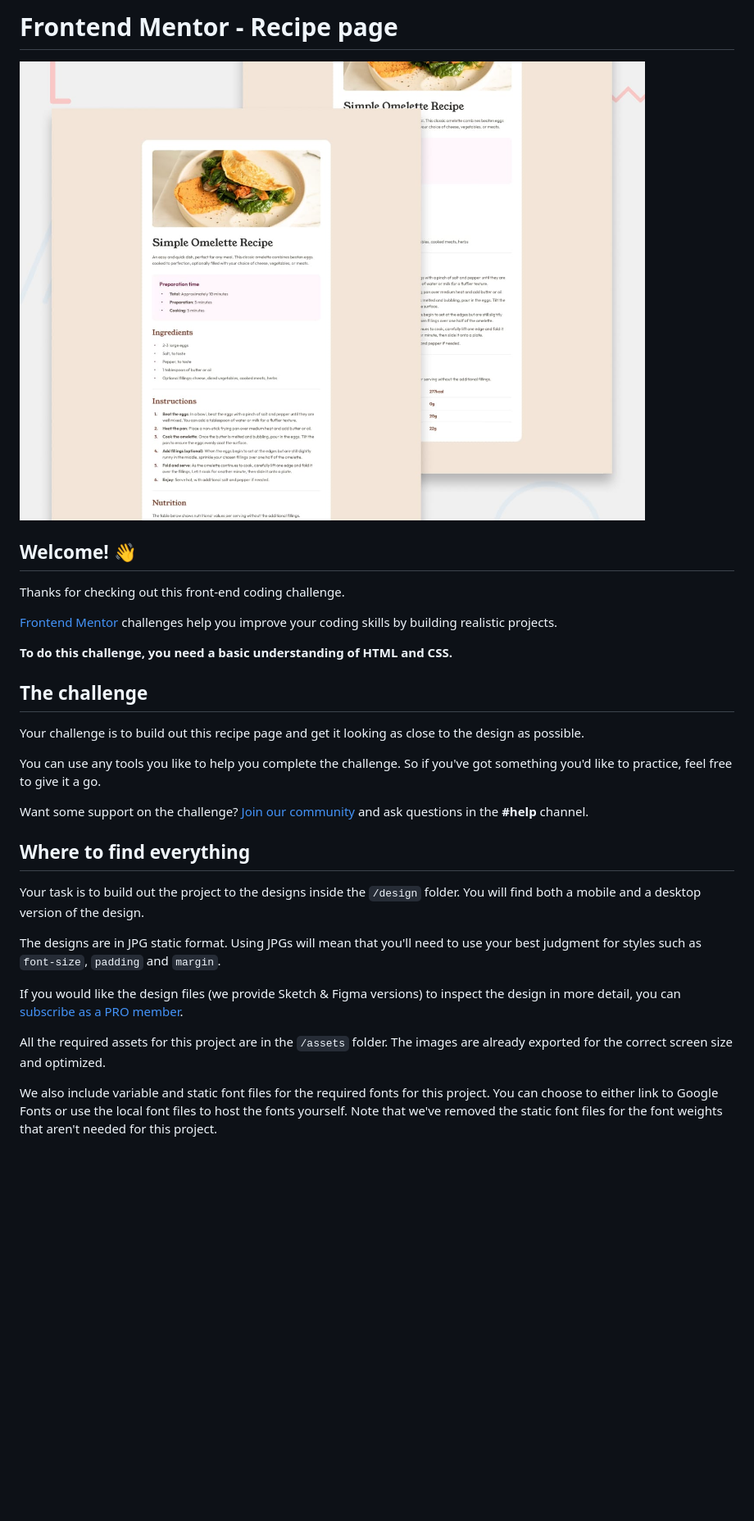
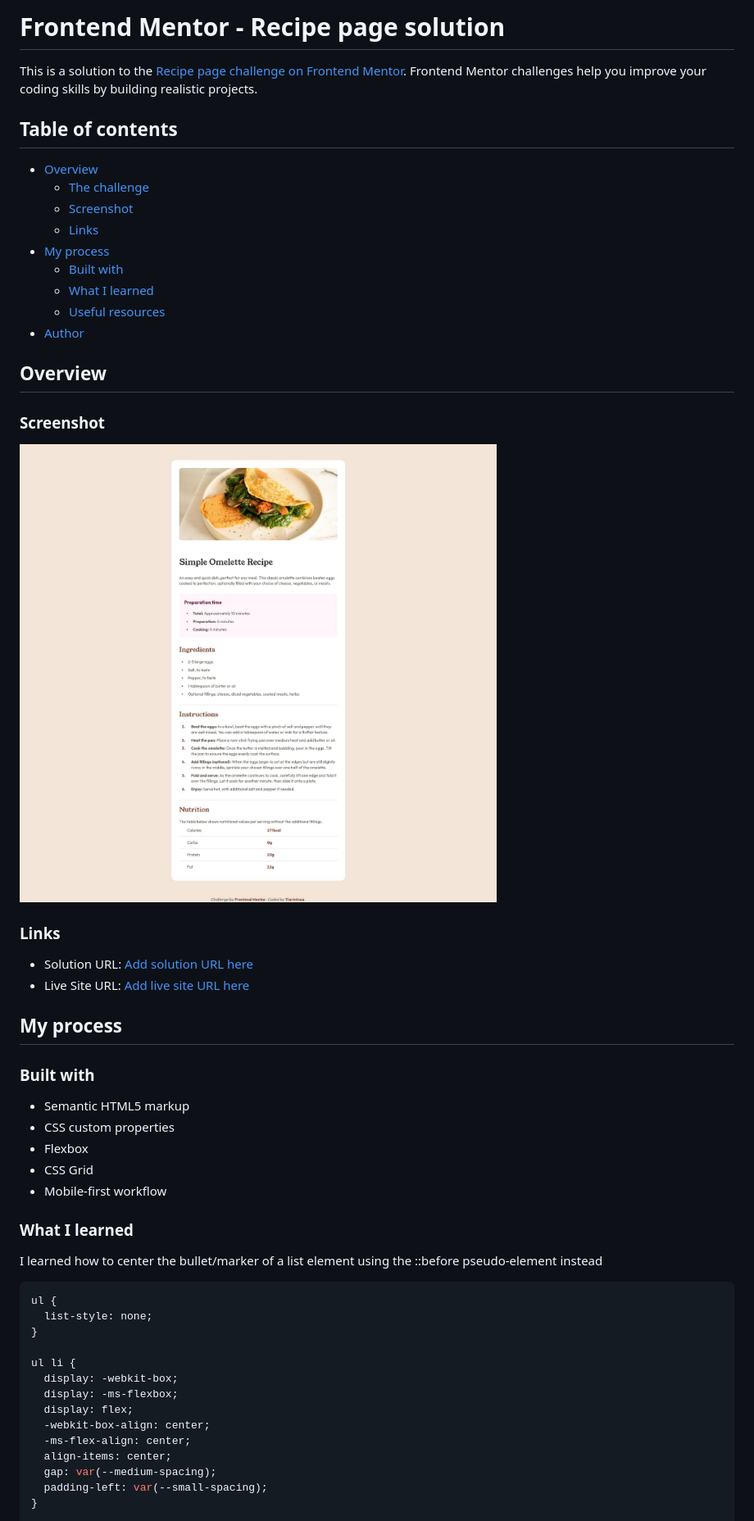
Before and after one commit to LegendaryGhost/recipe-page, a Markdown page: README.md, the part around the change printed below. Shown: that part at 82% size. GitHub-like rendering; pictures changed too: screenshot.jpg (added); blank space fills up the shorter version.

````diff
--- a/README.md
+++ b/README.md
@@ -1,32 +1,57 @@
-# Frontend Mentor - Recipe page
+# Frontend Mentor - Recipe page solution
 
-![Design preview for the Recipe page coding challenge](./preview.jpg)
+This is a solution to the [Recipe page challenge on Frontend Mentor](https://www.frontendmentor.io/challenges/recipe-page-KiTsR8QQKm). Frontend Mentor challenges help you improve your coding skills by building realistic projects.
 
-## Welcome! 👋
+## Table of contents
 
-Thanks for checking out this front-end coding challenge.
+- [Overview](#overview)
+  - [The challenge](#the-challenge)
+  - [Screenshot](#screenshot)
+  - [Links](#links)
+- [My process](#my-process)
+  - [Built with](#built-with)
+  - [What I learned](#what-i-learned)
+  - [Useful resources](#useful-resources)
+- [Author](#author)
 
-[Frontend Mentor](https://www.frontendmentor.io) challenges help you improve your coding skills by building realistic projects.
+## Overview
 
-**To do this challenge, you need a basic understanding of HTML and CSS.**
+### Screenshot
 
-## The challenge
+![](./screenshot.jpg)
 
-Your challenge is to build out this recipe page and get it looking as close to the design as possible.
+### Links
 
-You can use any tools you like to help you complete the challenge. So if you've got something you'd like to practice, feel free to give it a go.
+- Solution URL: [Add solution URL here](https://your-solution-url.com)
+- Live Site URL: [Add live site URL here](https://your-live-site-url.com)
 
-Want some support on the challenge? [Join our community](https://www.frontendmentor.io/community) and ask questions in the **#help** channel.
+## My process
 
-## Where to find everything
+### Built with
 
-Your task is to build out the project to the designs inside the `/design` folder. You will find both a mobile and a desktop version of the design.
+- Semantic HTML5 markup
+- CSS custom properties
+- Flexbox
+- CSS Grid
+- Mobile-first workflow
 
-The designs are in JPG static format. Using JPGs will mean that you'll need to use your best judgment for styles such as `font-size`, `padding` and `margin`.
+### What I learned
 
-If you would like the design files (we provide Sketch & Figma versions) to inspect the design in more detail, you can [subscribe as a PRO member](https://www.frontendmentor.io/pro).
+I learned how to center the bullet/marker of a list element using the ::before pseudo-element instead
 
-All the required assets for this project are in the `/assets` folder. The images are already exported for the correct screen size and optimized.
+```css
+ul {
+  list-style: none;
+}
 
-We also include variable and static font files for the required fonts for this project. You can choose to either link to Google Fonts or use the local font files to host the fonts yourself. Note that we've removed the static font files for the font weights that aren't needed for this project.
+ul li {
+  display: -webkit-box;
+  display: -ms-flexbox;
+  display: flex;
+  -webkit-box-align: center;
+  -ms-flex-align: center;
+  align-items: center;
+  gap: var(--medium-spacing);
+  padding-left: var(--small-spacing);
+}
 
````
Also changed, not shown: other parts of README.md (+10 -53 lines), README-template.md (deleted, +0 -104 lines).
